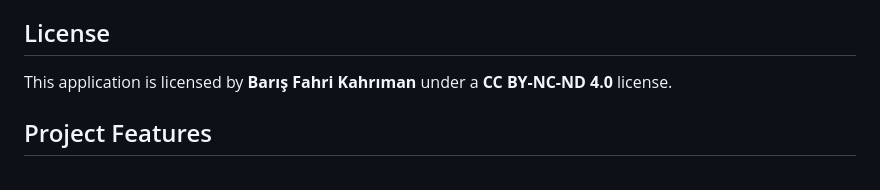
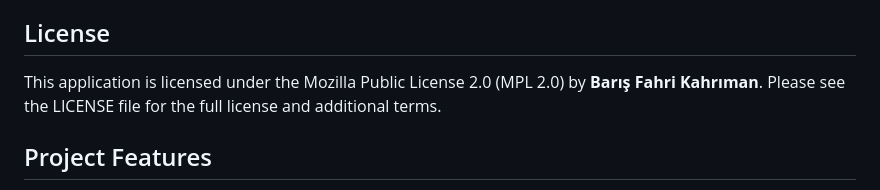
Before and after one commit to BarisFK/BeeByte, a Markdown page: README.md, the part around the change. Rendered like a GitHub page.

```diff
--- a/README.md
+++ b/README.md
@@ -4,7 +4,7 @@ BeeByte offers farmers a mobile application to collect, analyze, and optimize da
 
 ## License
 
-This application is licensed by **Barış Fahri Kahrıman** under a **CC BY-NC-ND 4.0** license.
+This application is licensed under the Mozilla Public License 2.0 (MPL 2.0) by **Barış Fahri Kahrıman**. Please see the LICENSE file for the full license and additional terms.
 
 ## Project Features
 
```
